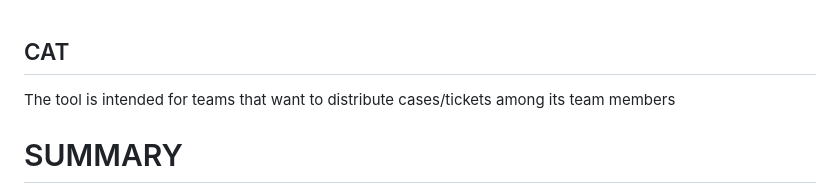
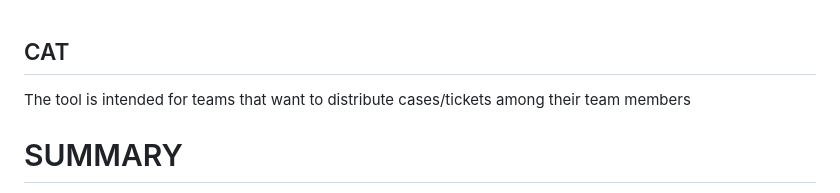
Before and after one commit to bhimanshu2025/cat, a Markdown page: README.md, the part around the change. Drawn GitHub-style.

```diff
--- a/README.md
+++ b/README.md
@@ -1,5 +1,5 @@
 ## CAT
-The tool is intended for teams that want to distribute cases/tickets among its team members
+The tool is intended for teams that want to distribute cases/tickets among their team members
 
 # SUMMARY
 At its core the tool distributes cases between members of a team or teams supporting a product. Each product can have its own load distribution settings. The tool also ingrates with external tools like salesforce and microsoft teams.
```
